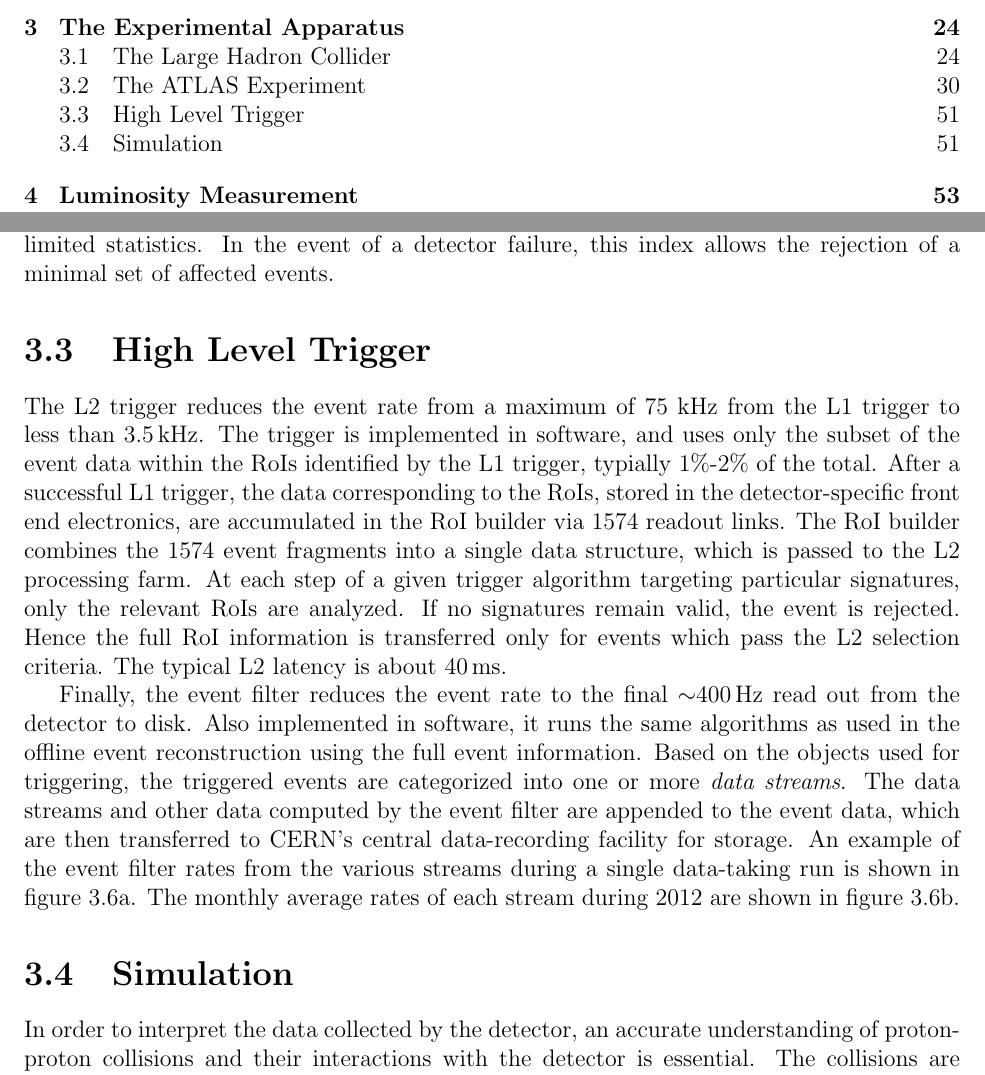
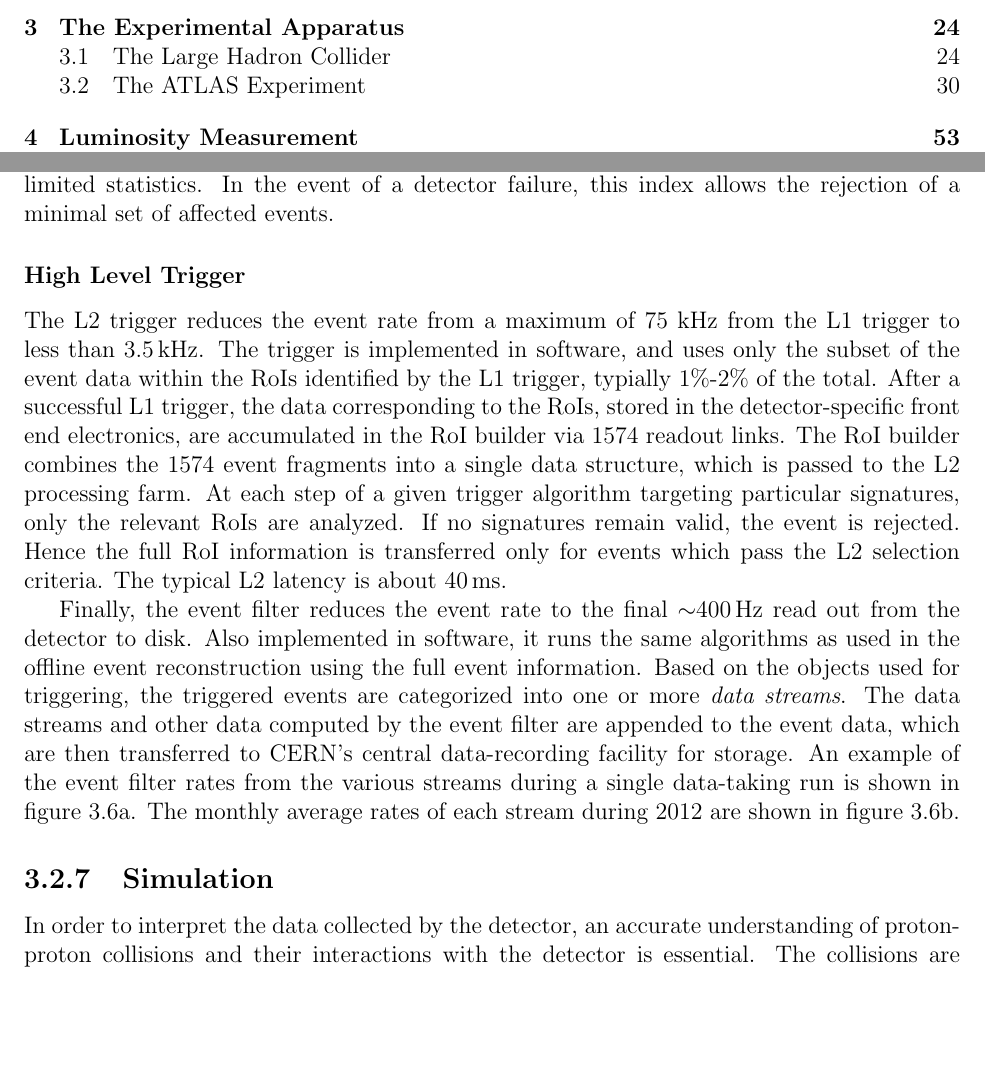
Before and after one commit to DryRun/Thesis, a LaTeX thesis (thesis.tex, which reads experiment.tex): two parts of pages 6 and 59 of 185, joined at a grey line, cut so that both start at the same text, the shorter picture padded with empty space. Compiled offline with pdfLaTeX; a LaTeX package or settings file that is missing is left out.

Commit message:
Finished Beate's comments on first draft

```diff
--- a/experiment.tex
+++ b/experiment.tex
@@ -759,7 +759,7 @@ The L1 Muon Trigger searches for a coincidence of hits in consecutive muon trigg
 
 The muon and calorimeter triggers pass their decisions along with the corresponding data to the Central Trigger Processor (CTP). The CTP communicates the total trigger decision to the front ends on the detector, including special triggers such as random triggers or the minimum bias trigger based on scintillator counters. In the event of a passed trigger, the event data is passed to the L2 trigger. The CTP also manages the \emph{luminosity blocks}, an index representing the time at which an event was recorded with coarse ($\sim1$ minutes) granularity. A luminosity block is the shortest time interval for which the integrated luminosity can be determined such that the total uncertainty is dominated by systematic effects, rather than limited statistics. In the event of a detector failure, this index allows the rejection of a minimal set of affected events.
 
-\section{High Level Trigger}\label{sec:experiment-trigger-HLT}
+\subsubsection{High Level Trigger}\label{sec:experiment-trigger-HLT}
 
 The L2 trigger reduces the event rate from a maximum of $75~\mbox{kHz}$ from the L1 trigger to less than $\SI{3.5}{\kilo\hertz}$. The trigger is implemented in software, and uses only the subset of the event data within the RoIs identified by the L1 trigger, typially $1\%$-$2\%$ of the total. After a successful L1 trigger, the data corresponding to the RoIs, stored in the detector-specific front end electronics, are accumulated in the RoI builder via 1574 readout links. The RoI builder combines the 1574 event fragments into a single data structure, which is passed to the L2 processing farm. At each step of a given trigger algorithm targeting particular signatures, only the relevant RoIs are analyzed. If no signatures remain valid, the event is rejected. Hence the full RoI information is transferred only for events which pass the L2 selection criteria. The typical L2 latency is about $\SI{40}{\milli\second}$.
 
@@ -779,7 +779,7 @@ Finally, the event filter reduces the event rate to the final $\sim$\SI{400}{\he
 \end{table}
 
 
-\section{Simulation}\label{sec:simulation}
+\subsection{Simulation}\label{sec:simulation}
 In order to interpret the data collected by the detector, an accurate understanding of proton-proton collisions and their interactions with the detector is essential. The collisions are complex events, typically involving hundreds of particles and interactions with energy scales across many orders of magnitude. In the context of a search, predictions for the signal and the Standard Model backgrounds are produced using Monte Carlo simulation, making use of QCD factorization (section~\ref{sec:proton-proton-collisions}) to separate the problem into tractable pieces.
 
 The modeling of the collision is handled by event generators, with various tools addressing different parts of the collision~\cite{Buckley:2011ms}. The matrix element for the hard scattering process is calculated perturbatively to fixed finite order. The perturbative part of the evolution of outgoing partons into jets is modeled using a parton shower algorithm, which leads into a non-perturbative hadronization model. Additional tools describe the underlying event, the behavior of the remainder of the protons which did not participate in the hard scatter. The generators used to model the backgrounds are described in section~\ref{sec:prompt-backgrounds}; these include \sherpa~\cite{sherpa} and \powheg~\cite{powheg} for the diboson backgrounds, \madgraph~\cite{madgraph} other rare background processes, and \pythia~\cite{pythia6,pythia8} for pileup interactions. Parton shower algorithms are implemented in \pythia\ and \sherpa.
```
Also changed, not shown: pages.md (+1 -0 lines), pages.pdf, pages.png.
